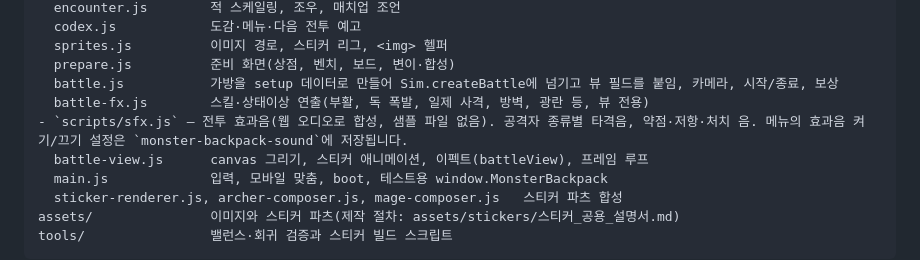
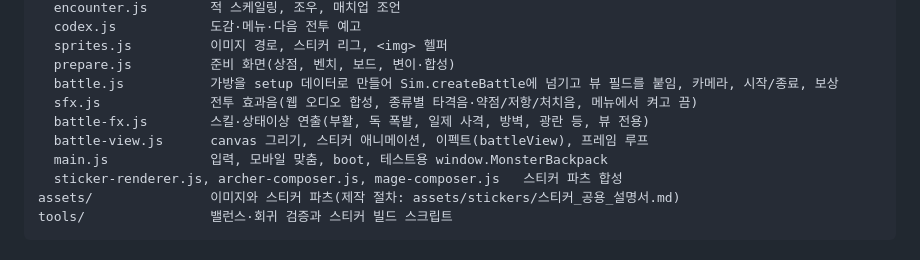
Before and after one commit to koreanyo1548-maker/monsterbackpack, a Markdown page: README.md, the part around the change. Rendered like a GitHub page.

Commit message:
README: list sfx.js in the file tree
Co-Authored-By: Claude Sonnet 5.5 <noreply@anthropic.com>
Claude-Session: https://claude.ai/code/session_017x5YWStgTpNUY2ktY6auiQ

```diff
--- a/README.md
+++ b/README.md
@@ -18,8 +18,8 @@ scripts/
   sprites.js          이미지 경로, 스티커 리그, <img> 헬퍼
   prepare.js          준비 화면(상점, 벤치, 보드, 변이·합성)
   battle.js           가방을 setup 데이터로 만들어 Sim.createBattle에 넘기고 뷰 필드를 붙임, 카메라, 시작/종료, 보상
+  sfx.js              전투 효과음(웹 오디오 합성, 종류별 타격음·약점/저항/처치음, 메뉴에서 켜고 끔)
   battle-fx.js        스킬·상태이상 연출(부활, 독 폭발, 일제 사격, 방벽, 광란 등, 뷰 전용)
-- `scripts/sfx.js` — 전투 효과음(웹 오디오로 합성, 샘플 파일 없음). 공격자 종류별 타격음, 약점·저항·처치 음. 메뉴의 효과음 켜기/끄기 설정은 `monster-backpack-sound`에 저장됩니다.
   battle-view.js      canvas 그리기, 스티커 애니메이션, 이펙트(battleView), 프레임 루프
   main.js             입력, 모바일 맞춤, boot, 테스트용 window.MonsterBackpack
   sticker-renderer.js, archer-composer.js, mage-composer.js   스티커 파츠 합성
```
